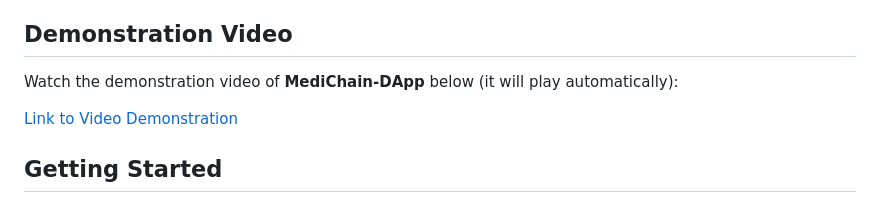
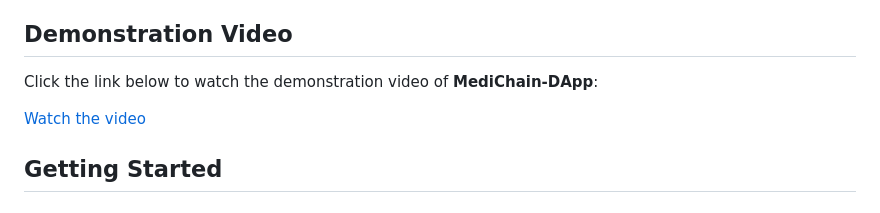
Before and after one commit to OmarNouih/MediChain-DApp, a Markdown page: README.md, the part around the change. Drawn GitHub-style.

```diff
--- a/README.md
+++ b/README.md
@@ -19,9 +19,9 @@ MediChain-DApp is a decentralized desktop application designed to manage and sec
 
 ## Demonstration Video
 
-Watch the demonstration video of **MediChain-DApp** below (it will play automatically):
+Click the link below to watch the demonstration video of **MediChain-DApp**:
 
-[Link to Video Demonstration](https://github.com/OmarNouih/MediChain-DApp/DEMENSTRATTION_VIDEO)
+[Watch the video](https://github.com/OmarNouih/MediChain-DApp/raw/master/DEMENSTRATTION_VIDEO.mp4)
 
 ## Getting Started
 
```
